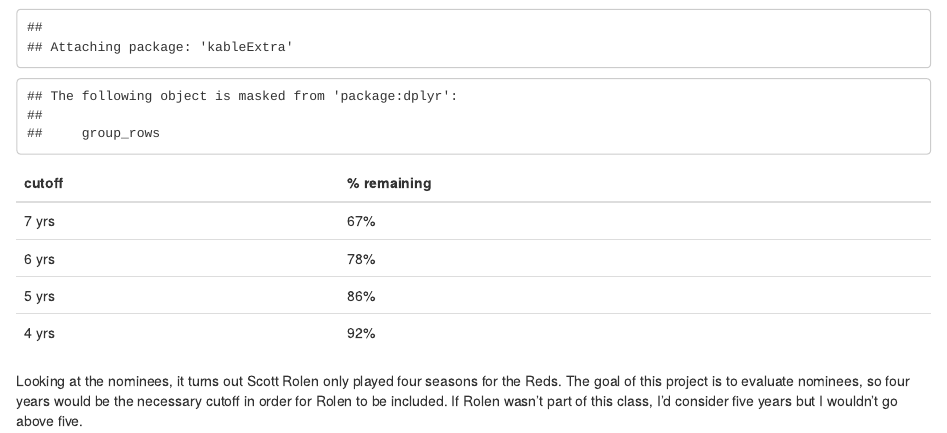
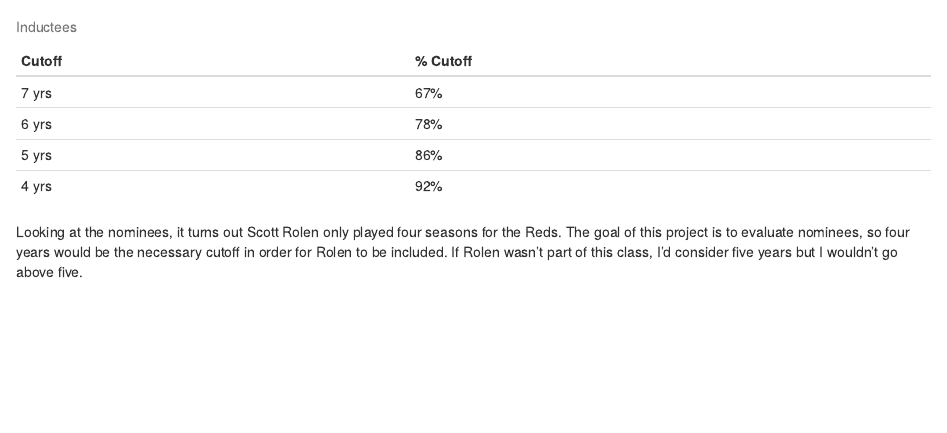
Before and after one commit to ercbk/erbo_rbind, an R Markdown document (content/post/2018-03-09-a-baseball-dashboard-in-time-for-baseball-season.Rmd): the page in a window 1100 px wide, from 3370 px down. Rendered offline with R 4.5, knitr and Pandoc, with nearby package versions; drawn as R Markdown's standard HTML page in place of the format the file asks for; some code elsewhere in the file could not run offline.

Commit message:
Still trying to make kable work

````diff
--- a/content/post/2018-03-09-a-baseball-dashboard-in-time-for-baseball-season.Rmd
+++ b/content/post/2018-03-09-a-baseball-dashboard-in-time-for-baseball-season.Rmd
@@ -18,7 +18,7 @@ draft: FALSE
 output:
       blogdown::html_page:
             toc: true
-            toc_depth: 1
+            toc_depth: 2
 ---
 
 
@@ -198,19 +198,14 @@ table(nomYrs$tenure)
 
 ```{r eda-tab, echo=FALSE}
 
-library(knitr)
-library(kableExtra)
-
-perc_tab <- tribble(
-      ~cutoff, ~`% remaining`,
-      "7 yrs", "67%",
-      "6 yrs", "78%",
-      "5 yrs", "86%",
-      "4 yrs", "92%"
-)
-perc_tab %>%
-      kable("html") %>%
-      kable_styling()
+knitr::kable(matrix(c(
+      '7 yrs', '67%',
+      '6 yrs', '78%',
+      '5 yrs', '86%',
+      '4 yrs', '92%',
+      NULL
+), ncol = 2, byrow=TRUE, dimnames = list(NULL, c('Cutoff', '% Cutoff'))),
+booktabs=TRUE, caption = 'Inductees')
 
 ```
 
````
Also changed, not shown: content/post/2018-03-09-a-baseball-dashboard-in-time-for-baseball-season.html.
